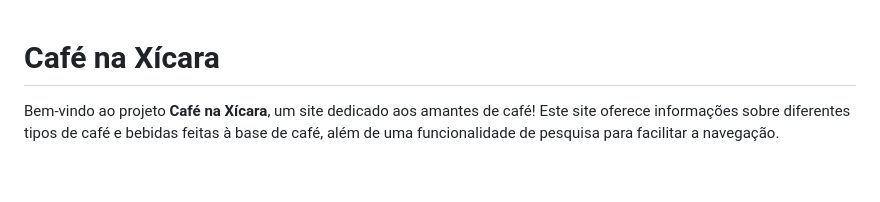
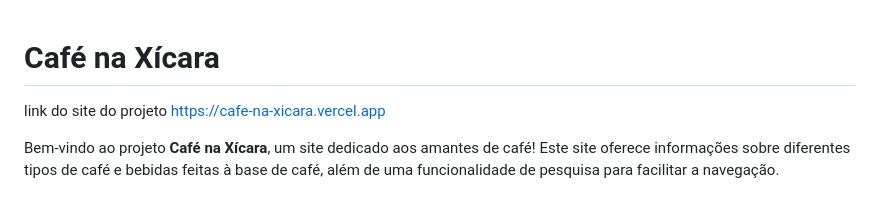
Before and after one commit to ThalysonRibeiro/cafe-na-xicara, a Markdown page: README.md, the part around the change. Rendered like a GitHub page; blank space fills up the shorter version.

```diff
--- a/README.md
+++ b/README.md
@@ -1,4 +1,5 @@
 # Café na Xícara
+link do site do projeto https://cafe-na-xicara.vercel.app
 
 Bem-vindo ao projeto **Café na Xícara**, um site dedicado aos amantes de café! Este site oferece informações sobre diferentes tipos de café e bebidas feitas à base de café, além de uma funcionalidade de pesquisa para facilitar a navegação.
 
```
